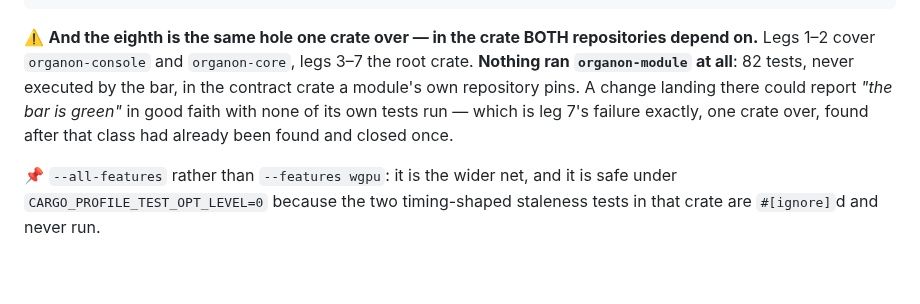
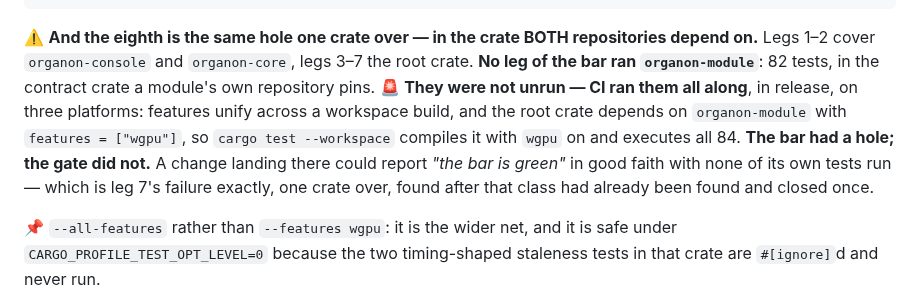
Before and after one commit to organonart/organon, a Markdown page: CONTRIBUTING.md, the part around the change. GitHub-like rendering; blank space fills up the shorter version.

````diff
--- a/CONTRIBUTING.md
+++ b/CONTRIBUTING.md
@@ -109,7 +109,7 @@ cargo test  -p organic-math-native --lib  --features console-edition   # ← the
 cargo test  -p organon-module --all-features                           # ← the second hole
 ```
 
-⚠️ **And the eighth is the same hole one crate over — in the crate BOTH repositories depend on.** Legs 1–2 cover `organon-console` and `organon-core`, legs 3–7 the root crate. **Nothing ran `organon-module` at all**: 82 tests, never executed by the bar, in the contract crate a module's own repository pins. A change landing there could report *"the bar is green"* in good faith with none of its own tests run — which is leg 7's failure exactly, one crate over, found after that class had already been found and closed once.
+⚠️ **And the eighth is the same hole one crate over — in the crate BOTH repositories depend on.** Legs 1–2 cover `organon-console` and `organon-core`, legs 3–7 the root crate. **No leg of the bar ran `organon-module`**: 82 tests, in the contract crate a module's own repository pins. 🚨 **They were not unrun — CI ran them all along**, in release, on three platforms: features unify across a workspace build, and the root crate depends on `organon-module` with `features = ["wgpu"]`, so `cargo test --workspace` compiles it with `wgpu` on and executes all 84. **The bar had a hole; the gate did not.** A change landing there could report *"the bar is green"* in good faith with none of its own tests run — which is leg 7's failure exactly, one crate over, found after that class had already been found and closed once.
 
 📌 `--all-features` rather than `--features wgpu`: it is the wider net, and it is safe under `CARGO_PROFILE_TEST_OPT_LEVEL=0` because the two timing-shaped staleness tests in that crate are `#[ignore]`d and never run.
 
````
Also changed, not shown: changelog.d/2026-08-22-what-the-hole-was-not.md (added, +27 -0 lines), 1 other file.
